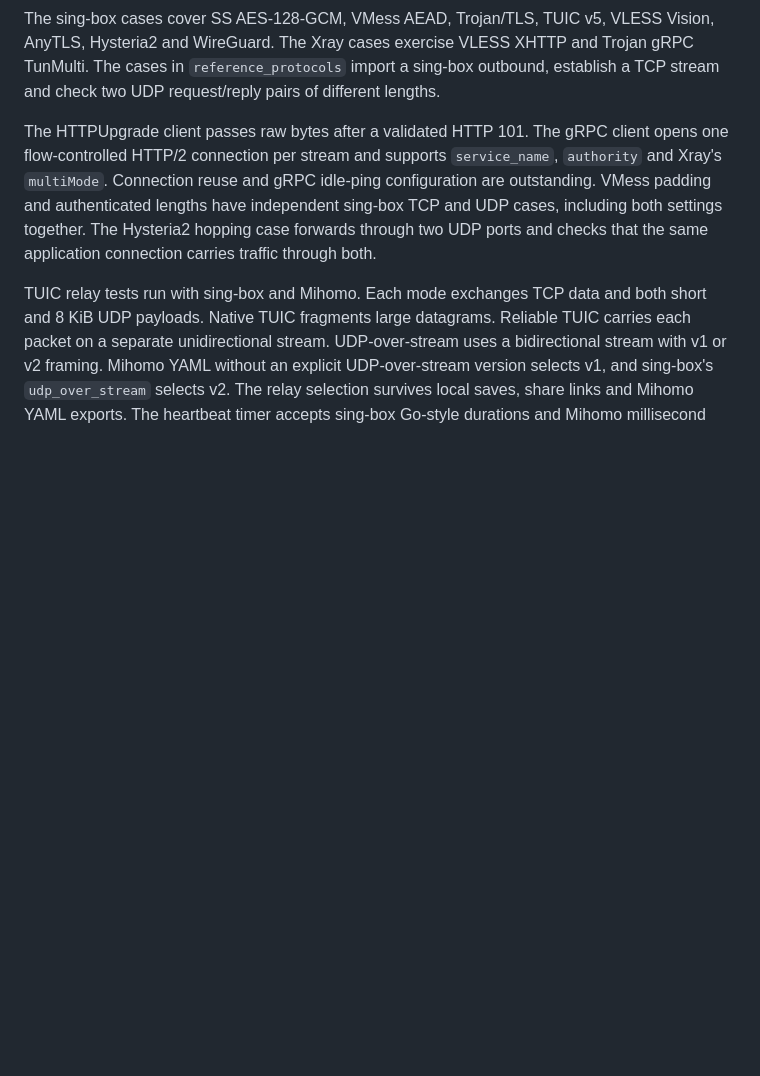
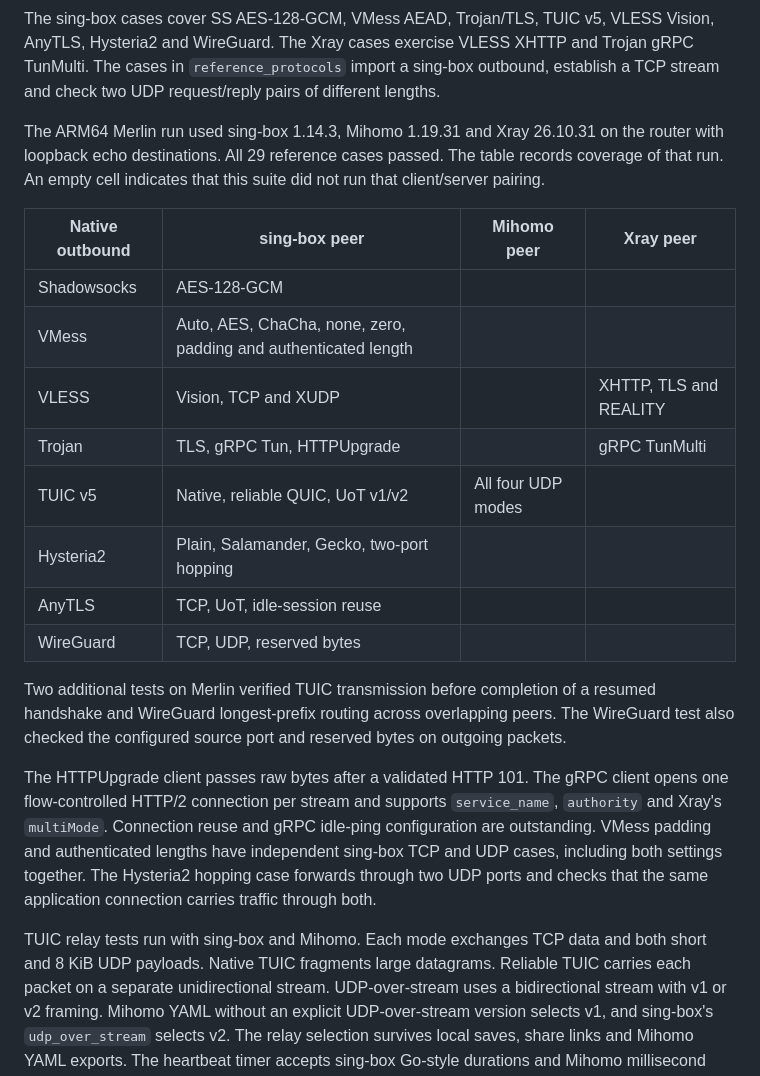
Before and after one commit to sockrockets/sockrocket, a Markdown page: docs/protocols.md, the part around the change. Rendered like a GitHub page; blank space fills up the shorter version.

Commit message:
Record ARM64 interoperability coverage per reference core

```diff
--- a/docs/protocols.md
+++ b/docs/protocols.md
@@ -46,6 +46,27 @@ The sing-box cases cover SS AES-128-GCM, VMess AEAD, Trojan/TLS, TUIC v5,
 VLESS Vision, AnyTLS, Hysteria2 and WireGuard. The Xray cases exercise VLESS
 XHTTP and Trojan gRPC TunMulti. The cases in `reference_protocols` import a sing-box outbound,
 establish a TCP stream and check two UDP request/reply pairs of different lengths.
+
+The ARM64 Merlin run used sing-box 1.14.3, Mihomo 1.19.31 and Xray
+26.10.31 on the router with loopback echo destinations. All 29 reference
+cases passed. The table records coverage of that run. An empty cell indicates
+that this suite did not run that client/server pairing.
+
+| Native outbound | sing-box peer | Mihomo peer | Xray peer |
+| --- | --- | --- | --- |
+| Shadowsocks | AES-128-GCM | | |
+| VMess | Auto, AES, ChaCha, none, zero, padding and authenticated length | | |
+| VLESS | Vision, TCP and XUDP | | XHTTP, TLS and REALITY |
+| Trojan | TLS, gRPC Tun, HTTPUpgrade | | gRPC TunMulti |
+| TUIC v5 | Native, reliable QUIC, UoT v1/v2 | All four UDP modes | |
+| Hysteria2 | Plain, Salamander, Gecko, two-port hopping | | |
+| AnyTLS | TCP, UoT, idle-session reuse | | |
+| WireGuard | TCP, UDP, reserved bytes | | |
+
+Two additional tests on Merlin verified TUIC transmission before completion
+of a resumed handshake and WireGuard longest-prefix routing across overlapping
+peers. The WireGuard test also checked the configured source port and reserved
+bytes on outgoing packets.
 
 The HTTPUpgrade client passes raw bytes after a validated HTTP 101. The gRPC
 client opens one flow-controlled HTTP/2 connection per stream and supports
```
